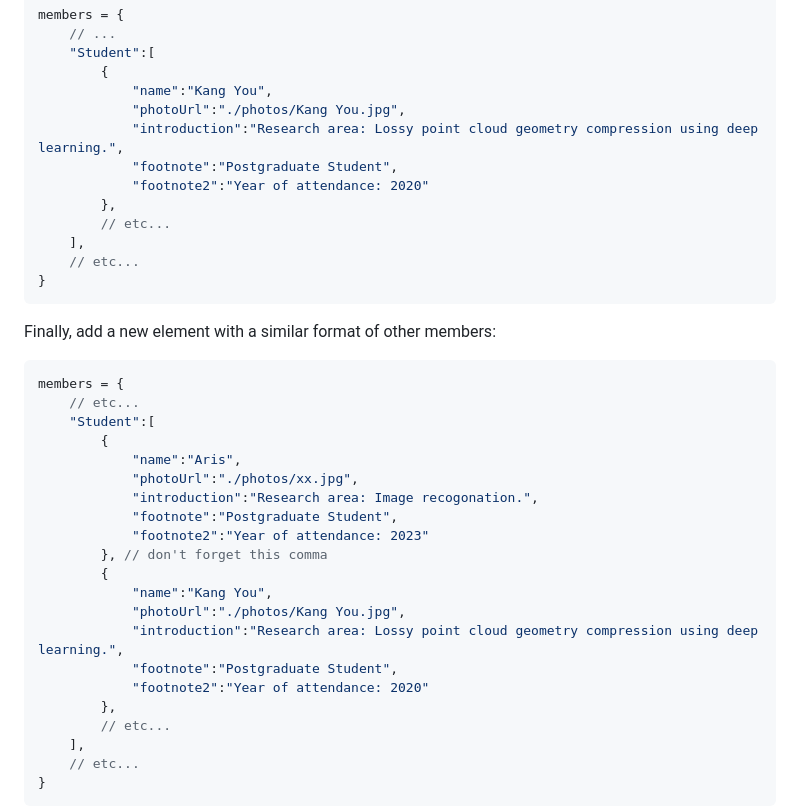
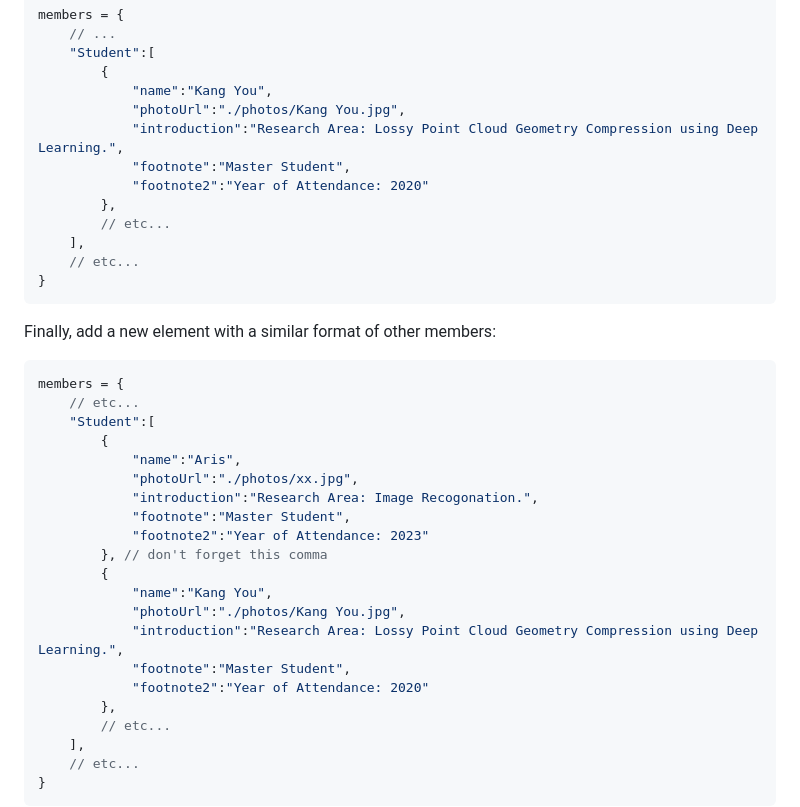
Before and after one commit to I2-Multimedia-Lab/i2-multimedia-lab.github.io, a Markdown page: README.md, the part around the change. Rendered like a GitHub page.

```diff
--- a/README.md
+++ b/README.md
@@ -24,9 +24,9 @@ members = {
         {
             "name":"Kang You",
             "photoUrl":"./photos/Kang You.jpg",
-            "introduction":"Research area: Lossy point cloud geometry compression using deep learning.",
-            "footnote":"Postgraduate Student",
-            "footnote2":"Year of attendance: 2020"
+            "introduction":"Research Area: Lossy Point Cloud Geometry Compression using Deep Learning.",
+            "footnote":"Master Student",
+            "footnote2":"Year of Attendance: 2020"
         },
         // etc...
     ],
@@ -41,16 +41,16 @@ members = {
         {
             "name":"Aris",
             "photoUrl":"./photos/xx.jpg",
-            "introduction":"Research area: Image recogonation.",
-            "footnote":"Postgraduate Student",
-            "footnote2":"Year of attendance: 2023"
+            "introduction":"Research Area: Image Recogonation.",
+            "footnote":"Master Student",
+            "footnote2":"Year of Attendance: 2023"
         }, // don't forget this comma
         {
             "name":"Kang You",
             "photoUrl":"./photos/Kang You.jpg",
-            "introduction":"Research area: Lossy point cloud geometry compression using deep learning.",
-            "footnote":"Postgraduate Student",
-            "footnote2":"Year of attendance: 2020"
+            "introduction":"Research Area: Lossy Point Cloud Geometry Compression using Deep Learning.",
+            "footnote":"Master Student",
+            "footnote2":"Year of Attendance: 2020"
         },
         // etc...
     ],
```
